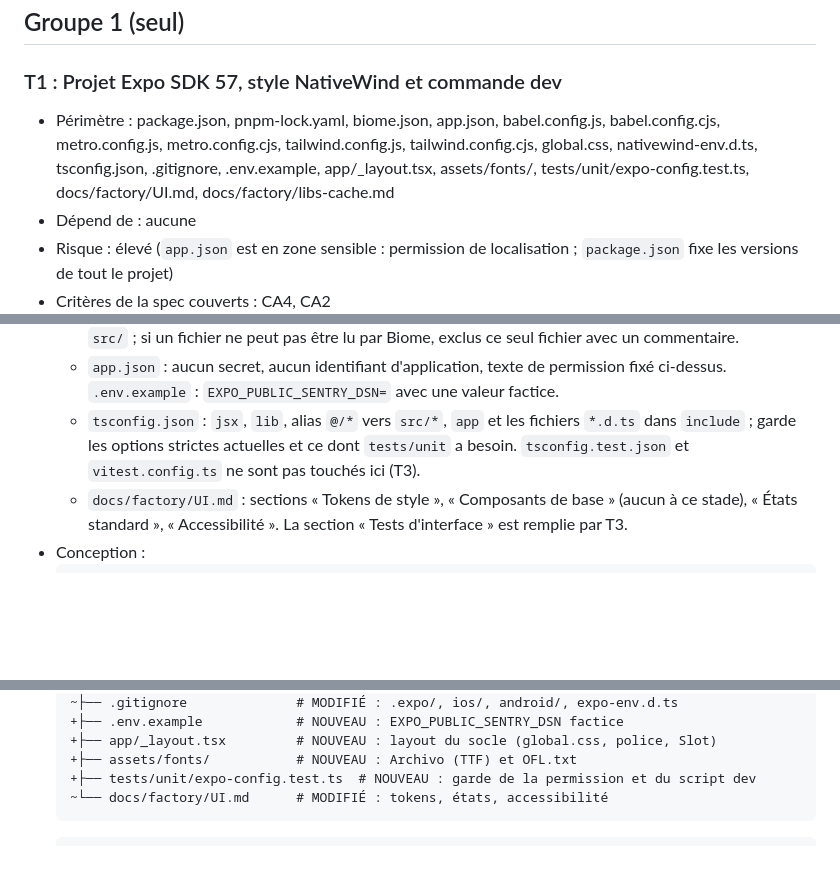
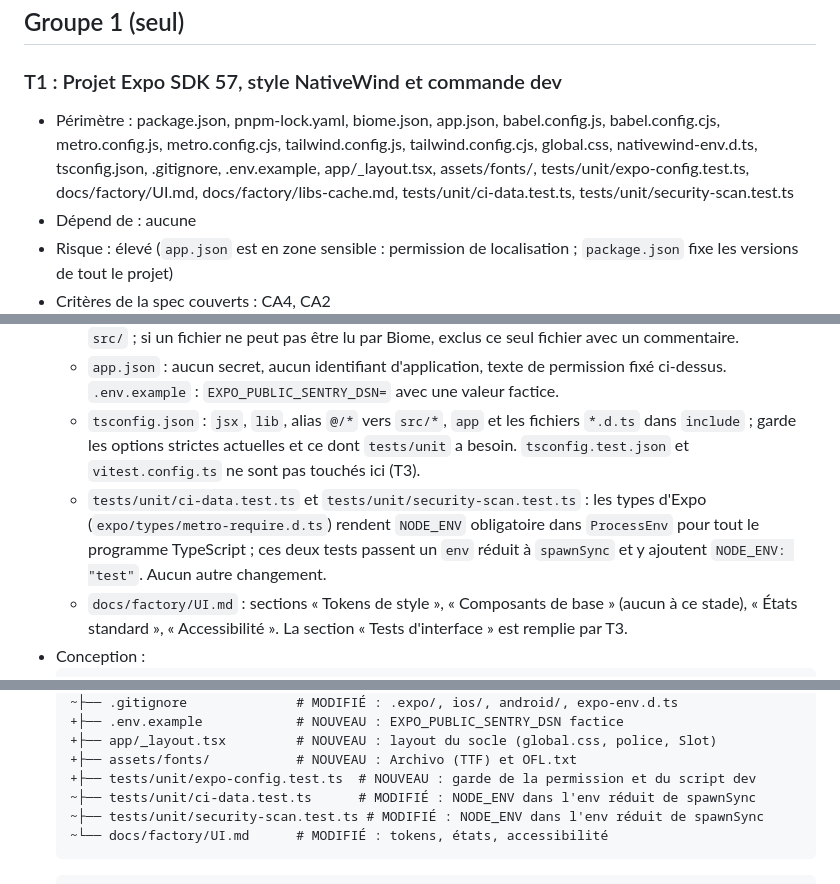
Before and after one commit to s4mf3nn/skyline, a Markdown page: specs/SPEC-0000-bootstrap/plan.md, 3 parts joined by grey strips. GitHub-like rendering; blank space fills up the shorter version.

Commit message:
docs(spec-0000): ajoute deux tests de scripts au périmètre de T1 (#8)
* docs(spec-0000): ajoute deux tests de scripts au périmètre de T1

Co-Authored-By: Claude Sonnet 5.5 <noreply@anthropic.com>

* docs(spec-0000): ajoute les deux tests à la conception de T1

Co-Authored-By: Claude Sonnet 5.5 <noreply@anthropic.com>

---------

Co-authored-by: Claude Sonnet 5.5 <noreply@anthropic.com>

````diff
--- a/specs/SPEC-0000-bootstrap/plan.md
+++ b/specs/SPEC-0000-bootstrap/plan.md
@@ -17,7 +17,7 @@ Constats partagés par les tâches :
 
 ## Groupe 1 (seul)
 ### T1 : Projet Expo SDK 57, style NativeWind et commande dev
-- Périmètre : package.json, pnpm-lock.yaml, biome.json, app.json, babel.config.js, babel.config.cjs, metro.config.js, metro.config.cjs, tailwind.config.js, tailwind.config.cjs, global.css, nativewind-env.d.ts, tsconfig.json, .gitignore, .env.example, app/_layout.tsx, assets/fonts/, tests/unit/expo-config.test.ts, docs/factory/UI.md, docs/factory/libs-cache.md
+- Périmètre : package.json, pnpm-lock.yaml, biome.json, app.json, babel.config.js, babel.config.cjs, metro.config.js, metro.config.cjs, tailwind.config.js, tailwind.config.cjs, global.css, nativewind-env.d.ts, tsconfig.json, .gitignore, .env.example, app/_layout.tsx, assets/fonts/, tests/unit/expo-config.test.ts, docs/factory/UI.md, docs/factory/libs-cache.md, tests/unit/ci-data.test.ts, tests/unit/security-scan.test.ts
 - Dépend de : aucune
 - Risque : élevé (`app.json` est en zone sensible : permission de localisation ; `package.json` fixe les versions de tout le projet)
 - Critères de la spec couverts : CA4, CA2
@@ -29,6 +29,7 @@ Constats partagés par les tâches :
   - `biome.json` : `pnpm lint` lit tous les fichiers du dépôt. Règle-le pour qu'il accepte `global.css` (directives `@tailwind`), `app.json` et les fichiers de configuration `.cjs`, sans désactiver de règle dans `src/` ; si un fichier ne peut pas être lu par Biome, exclus ce seul fichier avec un commentaire.
   - `app.json` : aucun secret, aucun identifiant d'application, texte de permission fixé ci-dessus. `.env.example` : `EXPO_PUBLIC_SENTRY_DSN=` avec une valeur factice.
   - `tsconfig.json` : `jsx`, `lib`, alias `@/*` vers `src/*`, `app` et les fichiers `*.d.ts` dans `include` ; garde les options strictes actuelles et ce dont `tests/unit` a besoin. `tsconfig.test.json` et `vitest.config.ts` ne sont pas touchés ici (T3).
+  - `tests/unit/ci-data.test.ts` et `tests/unit/security-scan.test.ts` : les types d'Expo (`expo/types/metro-require.d.ts`) rendent `NODE_ENV` obligatoire dans `ProcessEnv` pour tout le programme TypeScript ; ces deux tests passent un `env` réduit à `spawnSync` et y ajoutent `NODE_ENV: "test"`. Aucun autre changement.
   - `docs/factory/UI.md` : sections « Tokens de style », « Composants de base » (aucun à ce stade), « États standard », « Accessibilité ». La section « Tests d'interface » est remplie par T3.
 - Conception :
   ```diff
@@ -46,6 +47,8 @@ Constats partagés par les tâches :
   +├── app/_layout.tsx         # NOUVEAU : layout du socle (global.css, police, Slot)
   +├── assets/fonts/           # NOUVEAU : Archivo (TTF) et OFL.txt
   +├── tests/unit/expo-config.test.ts  # NOUVEAU : garde de la permission et du script dev
+  ~├── tests/unit/ci-data.test.ts      # MODIFIÉ : NODE_ENV dans l'env réduit de spawnSync
+  ~├── tests/unit/security-scan.test.ts # MODIFIÉ : NODE_ENV dans l'env réduit de spawnSync
   ~└── docs/factory/UI.md      # MODIFIÉ : tokens, états, accessibilité
   ```
   ```jsonc
````
